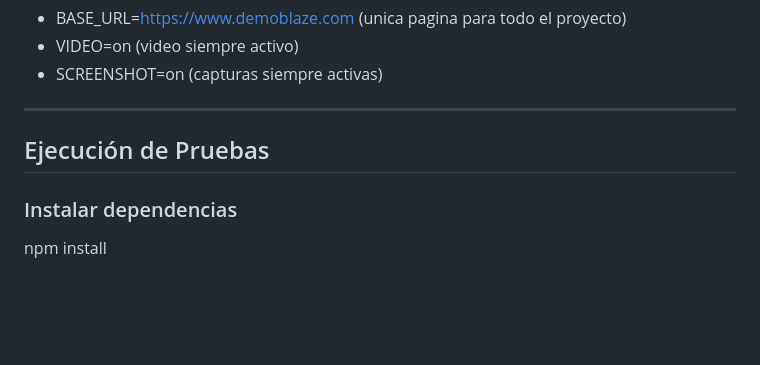
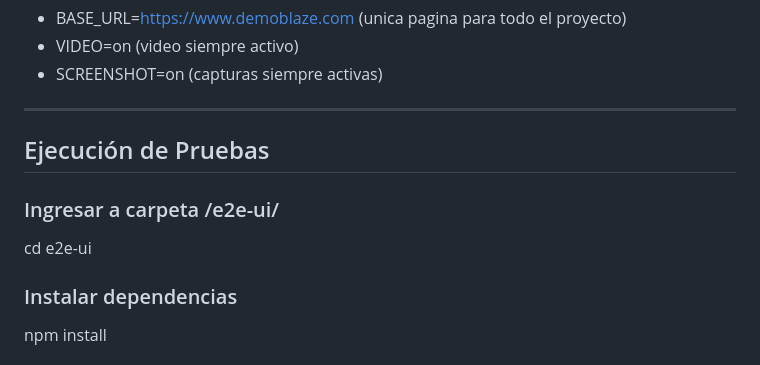
Before and after one commit to camilosotog/Sofka-test, a Markdown page: e2e-ui/README.md, the part around the change. GitHub-like rendering; blank space fills up the shorter version.

Commit message:
Type: feat readme desc: readme step add for test

```diff
--- a/e2e-ui/README.md
+++ b/e2e-ui/README.md
@@ -167,6 +167,10 @@ Configuración para ejecutar pruebas en múltiples navegadores:
 
 ## Ejecución de Pruebas
 
+### Ingresar a carpeta /e2e-ui/
+
+cd e2e-ui
+
 ### Instalar dependencias
 
 npm install
```
